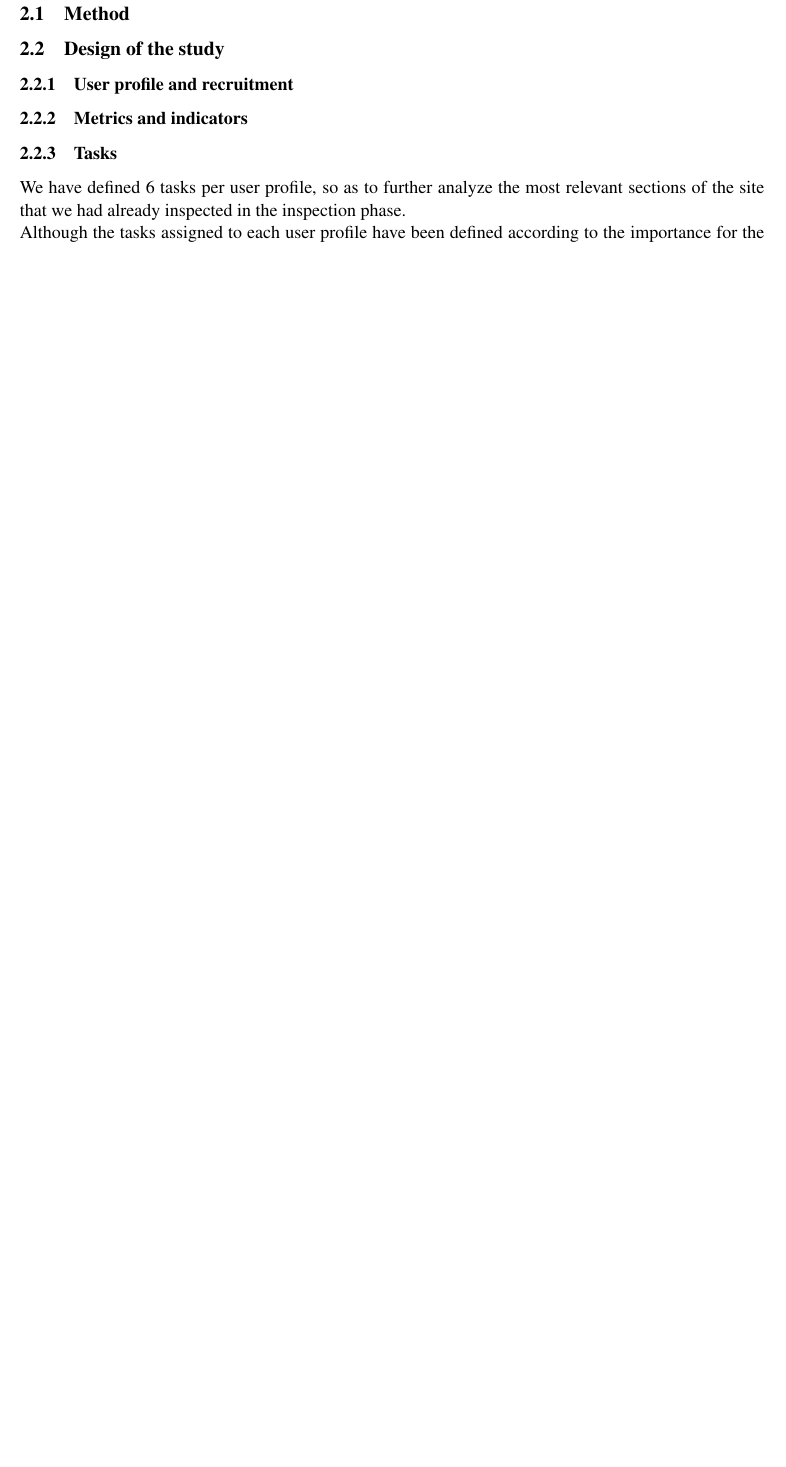
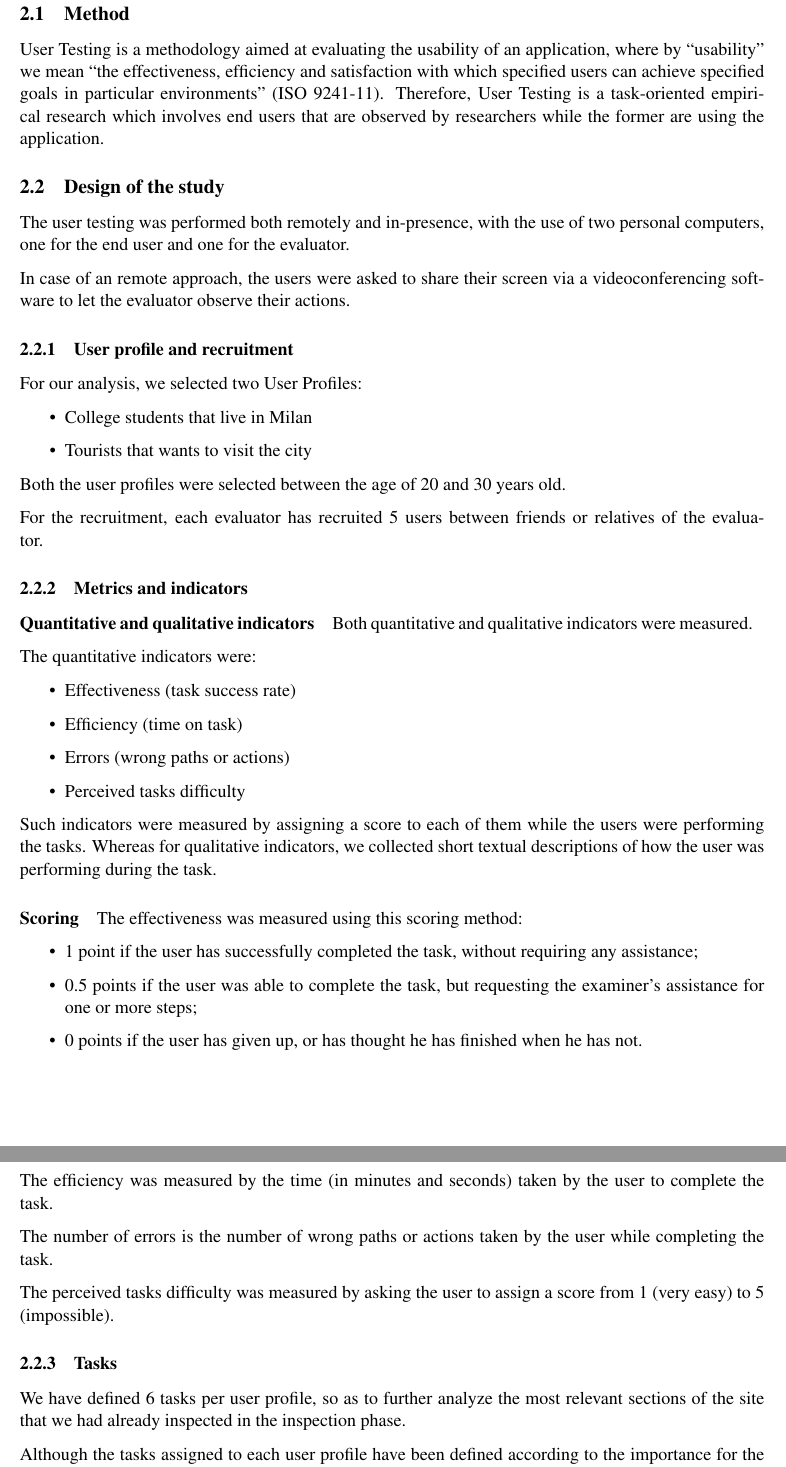
Before and after one commit to andreafra/polimi-hyp-usability-report-2022, a LaTeX paper (report.tex, which reads sections/user_testing.tex): part of page 19 of 39 before the commit and two parts of pages 19 and 20 of 40 after it, the two joined at a grey line, cut so that both start at the same text, the shorter picture padded with empty space. Compiled offline with pdfLaTeX.

Commit message:
Add Carlo's missing content on User Testing

```diff
--- a/sections/user_testing.tex
+++ b/sections/user_testing.tex
@@ -4,14 +4,58 @@
 \subsection{Method}
 %General method (what is UT)
 %Copy and past of definition
+
+User Testing is a methodology aimed at evaluating the usability of an application, where by “usability” we mean “the effectiveness, efficiency and satisfaction with which specified users can achieve specified goals in particular environments” (ISO 9241-11). Therefore, User Testing is a task-oriented empirical research which involves end users that are observed by researchers while the former are using the application.
+
 \subsection{Design of the study}
+    The user testing was performed both remotely and in-presence, with the use of two personal computers, one for the end user and one for the evaluator.
+
+    In case of an remote approach, the users were asked to share their screen via a videoconferencing software to let the evaluator observe their actions.
+
     \subsubsection{User profile and recruitment}
     % Explain the two different user profiles
+    For our analysis, we selected two User Profiles:
+
+    \begin{itemize}
+        \item College students that live in Milan
+        \item Tourists that wants to visit the city
+    \end{itemize}
+
+    Both the user profiles were selected between the age of 20 and 30 years old.
+
+    For the recruitment, each evaluator has recruited 5 users between friends or relatives of the evaluator.
+
     \subsubsection{Metrics and indicators}
-    % Quantitative and qualitative indicators
-    % Scoring
+    \paragraph{Quantitative and qualitative indicators}
+    Both quantitative and qualitative indicators were measured.
+
+    The quantitative indicators were:
+    \begin{itemize}
+        \item Effectiveness (task success rate)
+        \item Efficiency (time on task)
+        \item Errors (wrong paths or actions)
+        \item Perceived tasks difficulty
+    \end{itemize}
+
+    Such indicators were measured by assigning a score to each of them while the users were performing the tasks. Whereas for qualitative indicators, we collected short textual descriptions of how the user was performing during the task.
+
+    \paragraph{Scoring}
+    The effectiveness was measured using this scoring method:
+    \begin{itemize}
+        \item 1 point if the user has successfully completed the task, without requiring any assistance;
+        \item 0.5 points if the user was able to complete the task, but requesting the examiner's assistance for one or more steps;
+        \item 0 points if the user has given up, or has thought he has finished when he has not.
+    \end{itemize}
+
+    The efficiency was measured by the time (in minutes and seconds) taken by the user to complete the task.
+
+    The number of errors is the number of wrong paths or actions taken by the user while completing the task.
+
+    The perceived tasks difficulty was measured by asking the user to assign a score from 1 (very easy)  to 5 (impossible).
+
     \subsubsection{Tasks}
     % Tasks list
     % Explain that for each different user profile different task
-    We have defined 6 tasks per user profile, so as to further analyze the most relevant sections of the site that we had already inspected in the inspection phase.\\
-    Although the tasks assigned to each user profile have been defined according to the importance for the specific user, some tasks overlap because they are interesting for both user profiles.\\
+    We have defined 6 tasks per user profile, so as to further analyze the most relevant sections of the site that we had already inspected in the inspection phase.
+
+    Although the tasks assigned to each user profile have been defined according to the importance for the specific user, some tasks overlap because they are interesting for both user profiles.
```
Also changed, not shown: sections/user_testing.tex (40 more changed lines).
